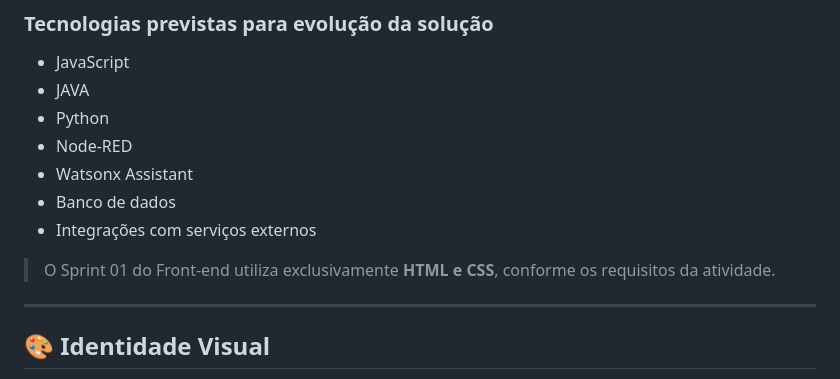
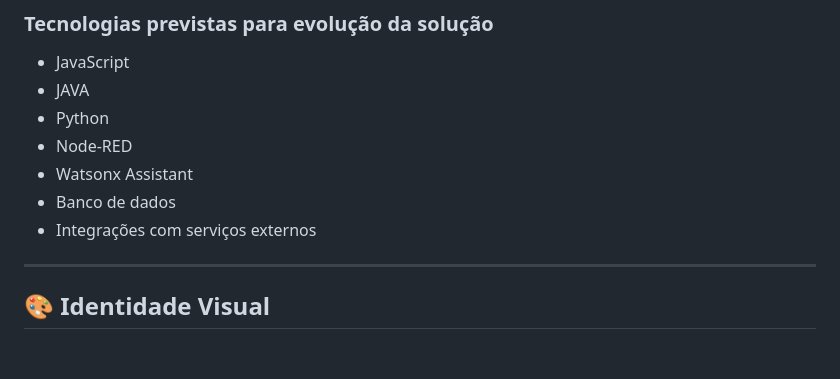
Before and after one commit to Mari1916/TurmaDoBem-front, a Markdown page: README.md, the part around the change. Drawn GitHub-style; blank space fills up the shorter version.

Commit message:
Update README to remove Sprint 01 note
Removed note about Sprint 01 using only HTML and CSS.

```diff
--- a/README.md
+++ b/README.md
@@ -129,8 +129,6 @@ A solução também prevê integração com **Telegram por meio do Node-RED**, a
 * Watsonx Assistant
 * Banco de dados
 * Integrações com serviços externos
-
-> O Sprint 01 do Front-end utiliza exclusivamente **HTML e CSS**, conforme os requisitos da atividade.
 
 ---
 
```
